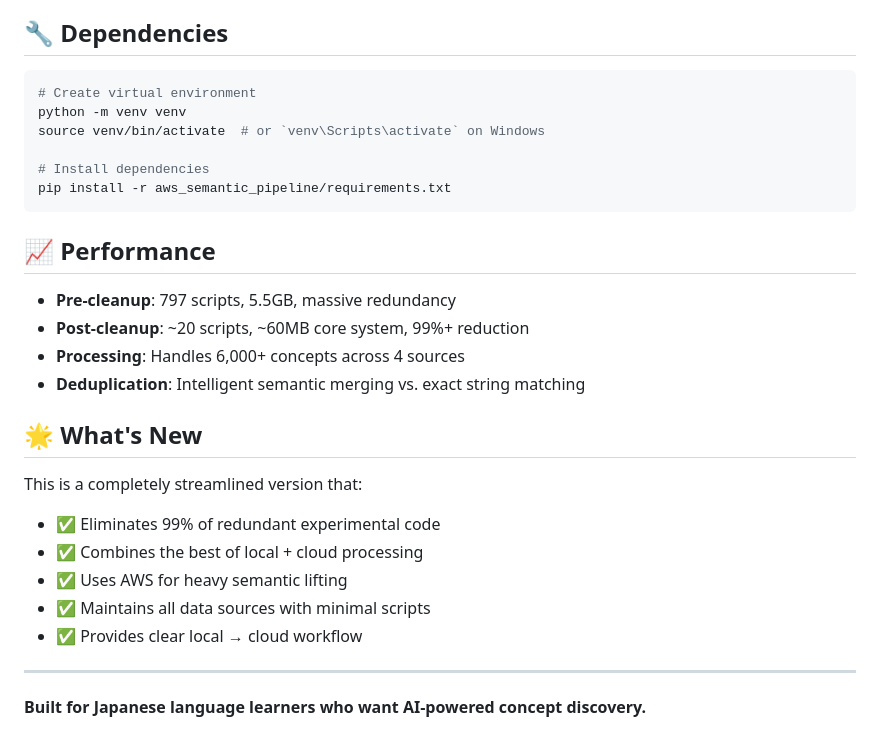
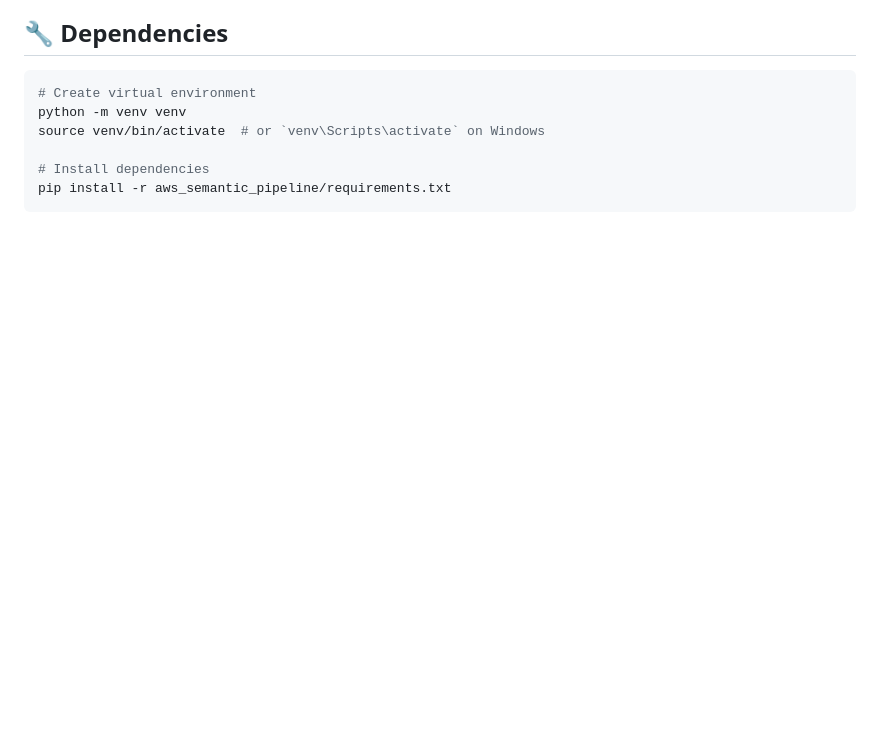
Before and after one commit to Jesslga/pela-pela, a Markdown page: Pelapela/README.md, the part around the change. Rendered like a GitHub page; blank space fills up the shorter version.

````diff
--- a/Pelapela/README.md
+++ b/Pelapela/README.md
@@ -105,23 +105,3 @@ source venv/bin/activate  # or `venv\Scripts\activate` on Windows
 # Install dependencies
 pip install -r aws_semantic_pipeline/requirements.txt
 ```
-
-## 📈 Performance
-
-- **Pre-cleanup**: 797 scripts, 5.5GB, massive redundancy
-- **Post-cleanup**: ~20 scripts, ~60MB core system, 99%+ reduction
-- **Processing**: Handles 6,000+ concepts across 4 sources
-- **Deduplication**: Intelligent semantic merging vs. exact string matching
-
-## 🌟 What's New
-
-This is a completely streamlined version that:
-- ✅ Eliminates 99% of redundant experimental code
-- ✅ Combines the best of local + cloud processing
-- ✅ Uses AWS for heavy semantic lifting
-- ✅ Maintains all data sources with minimal scripts
-- ✅ Provides clear local → cloud workflow
-
----
-
-**Built for Japanese language learners who want AI-powered concept discovery.**
````
